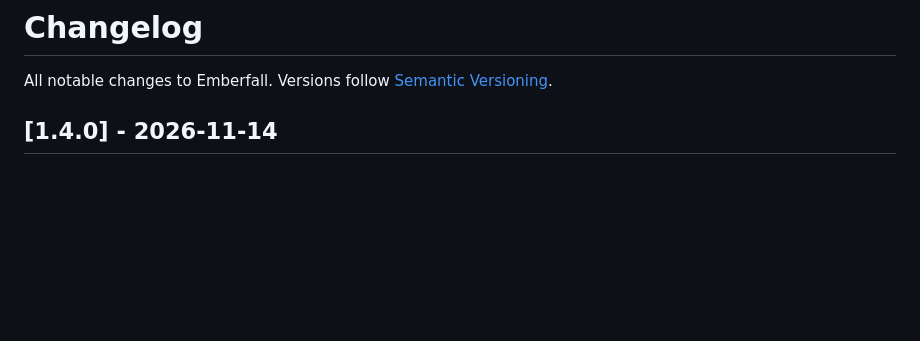
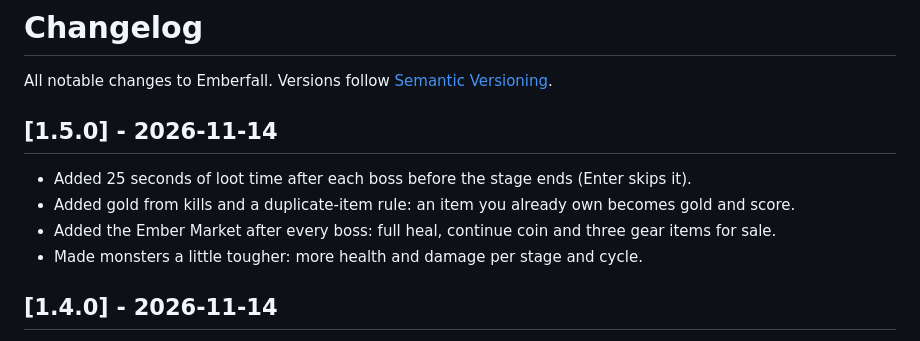
Before and after one commit to cooldance84/Emberfall, a Markdown page: CHANGELOG.md, the part around the change. GitHub-like rendering; blank space fills up the shorter version.

```diff
--- a/CHANGELOG.md
+++ b/CHANGELOG.md
@@ -1,6 +1,12 @@
 # Changelog
 
 All notable changes to Emberfall. Versions follow [Semantic Versioning](https://semver.org).
+
+## [1.5.0] - 2026-11-14
+- Added 25 seconds of loot time after each boss before the stage ends (Enter skips it).
+- Added gold from kills and a duplicate-item rule: an item you already own becomes gold and score.
+- Added the Ember Market after every boss: full heal, continue coin and three gear items for sale.
+- Made monsters a little tougher: more health and damage per stage and cycle.
 
 ## [1.4.0] - 2026-11-14
 - Added original framed portraits of Kestrel and each boss to the story scenes.
```
Also changed, not shown: README.md (+5 -1 lines), docs/screenshots/market.jpg (added), 1 other file.
